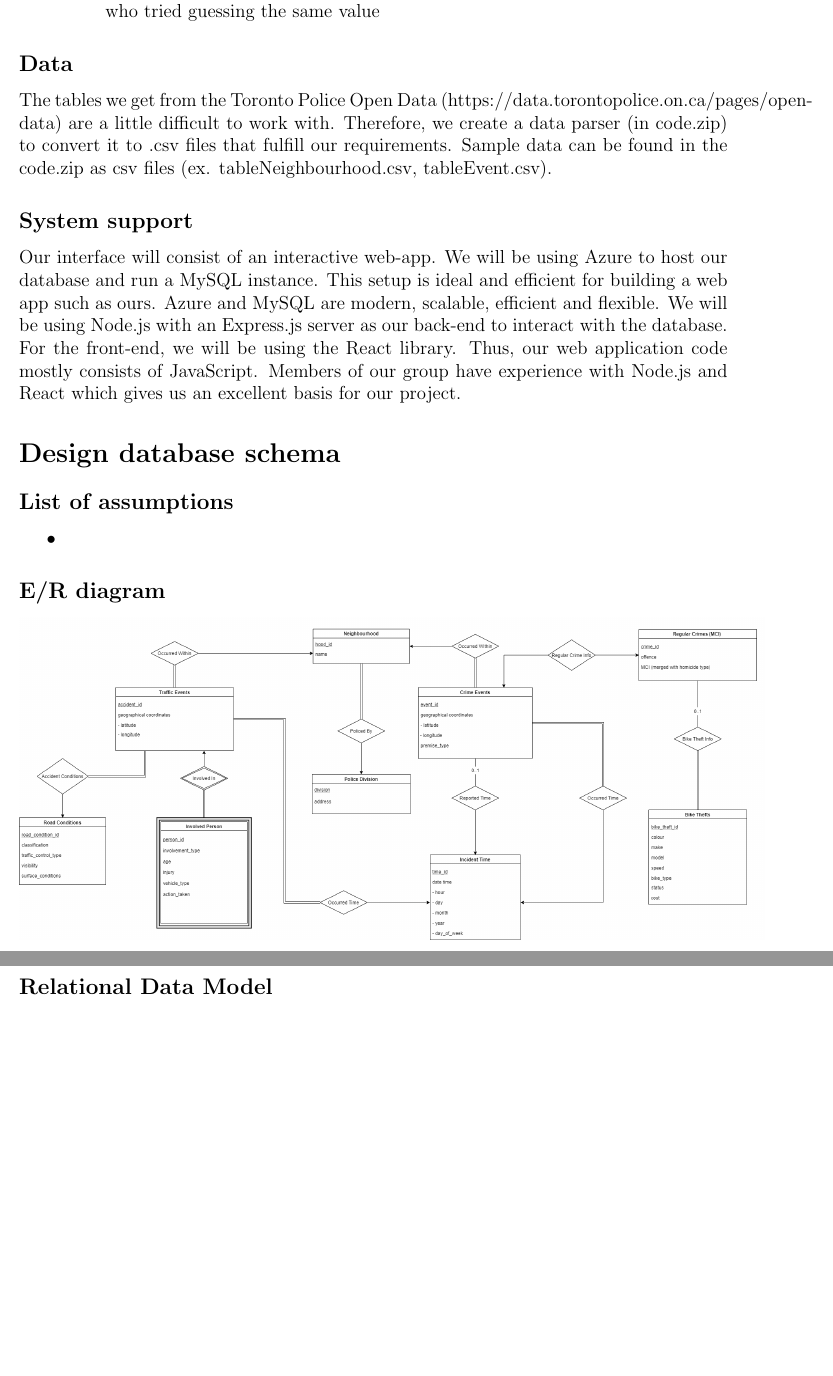
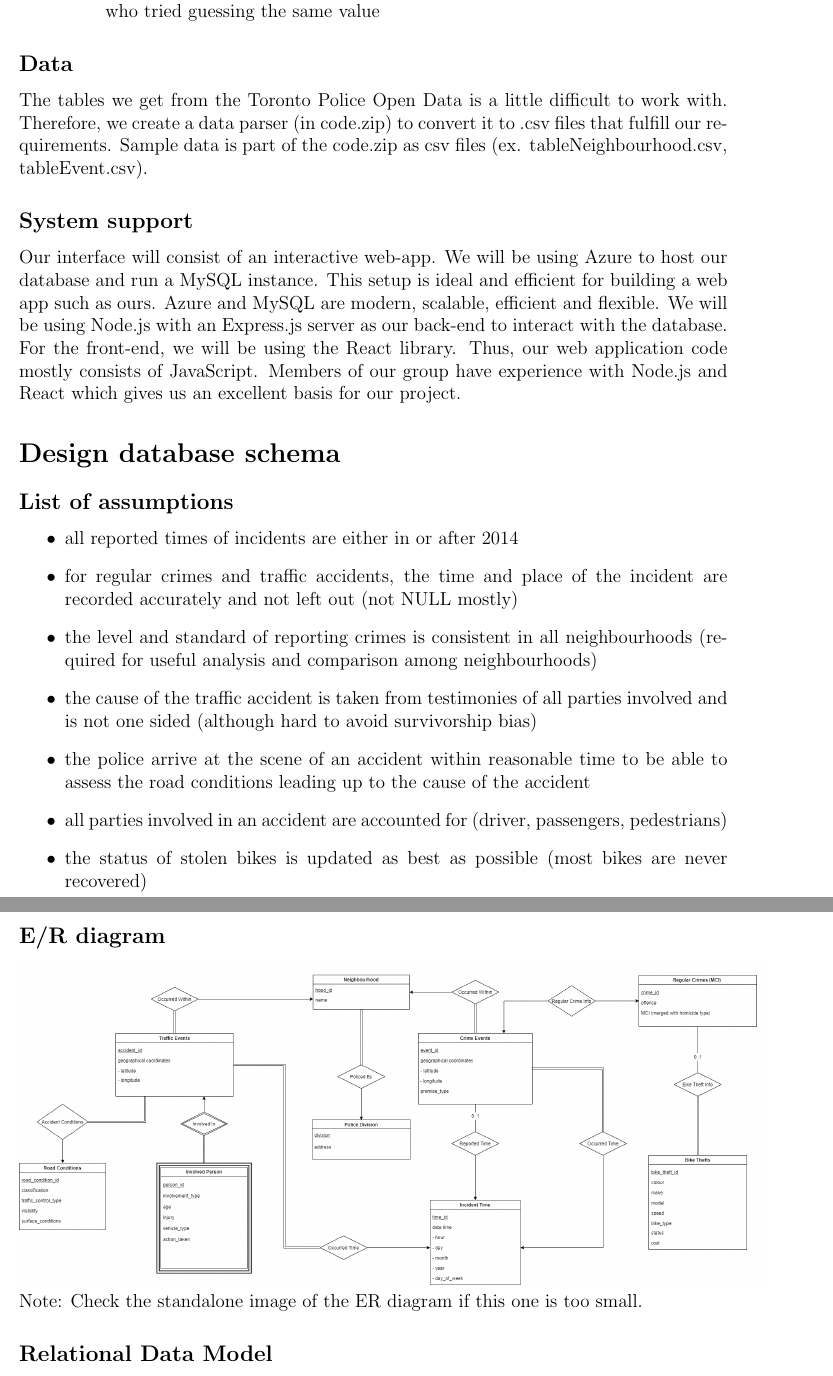
Before and after one commit to vikramsubramanian/watch-dog, a LaTeX document (Milestone_1/report.tex): two parts of pages 2 and 3 of 4, joined at a grey line, cut so that both start at the same text, the shorter picture padded with empty space. Compiled offline with pdfLaTeX.

Commit message:
updated report latex and pdf with assumptions, ER diagram and data model

```diff
--- a/Milestone_1/report.tex
+++ b/Milestone_1/report.tex
@@ -35,17 +35,24 @@ A user would simply search for a query (as seen on the demo application) using t
 \end{itemize}
 \end{enumerate}
 \subsection*{Data}
-The tables we get from the Toronto Police Open Data (https://data.torontopolice.on.ca/pages/open-data) are a little difficult to work with. Therefore, we create a data parser (in code.zip) to convert it to .csv files that fulfill our requirements. Sample data can be found in the code.zip as csv files (ex. tableNeighbourhood.csv, tableEvent.csv).
+The tables we get from the Toronto Police Open Data is a little difficult to work with. Therefore, we create a data parser (in code.zip) to convert it to .csv files that fulfill our requirements. Sample data is part of the code.zip as csv files (ex. tableNeighbourhood.csv, tableEvent.csv).
 \subsection*{System support}
 Our interface will consist of an interactive web-app. We will be using Azure to host our database and run a MySQL instance. This setup is ideal and efficient for building a web app such as ours. Azure and MySQL are modern, scalable, efficient and flexible. We will be using Node.js with an Express.js server as our back-end to interact with the database. For the front-end, we will be using the React library. Thus, our web application code mostly consists of JavaScript. Members of our group have experience with Node.js and React which gives us an excellent basis for our project.
 
 \section*{Design database schema}
 \subsection*{List of assumptions}
 \begin{itemize}
-    \item
+    \item all reported times of incidents are either in or after 2014
+    \item for regular crimes and traffic accidents, the time and place of the incident are recorded accurately and not left out (not NULL mostly)
+    \item the level and standard of reporting crimes is consistent in all neighbourhoods (required for useful analysis and comparison among neighbourhoods)
+    \item the cause of the traffic accident is taken from testimonies of all parties involved and is not one sided (although hard to avoid survivorship bias)
+    \item the police arrive at the scene of an accident within reasonable time to be able to assess the road conditions leading up to the cause of the accident
+    \item all parties involved in an accident are accounted for (driver, passengers, pedestrians)
+    \item the status of stolen bikes is updated as best as possible (most bikes are never recovered)
 \end{itemize}
 \subsection*{E/R diagram}
 \includegraphics[scale=0.25]{ER Diagram.png}
+Note: Check the standalone image of the ER diagram if this one is too small.
 \subsection*{Relational Data Model}
 \begin{itemize}
     \item IncidentTime
```
Also changed, not shown: Milestone_1/report.pdf (added), Milestone_1/report.tex (2 more changed lines).
